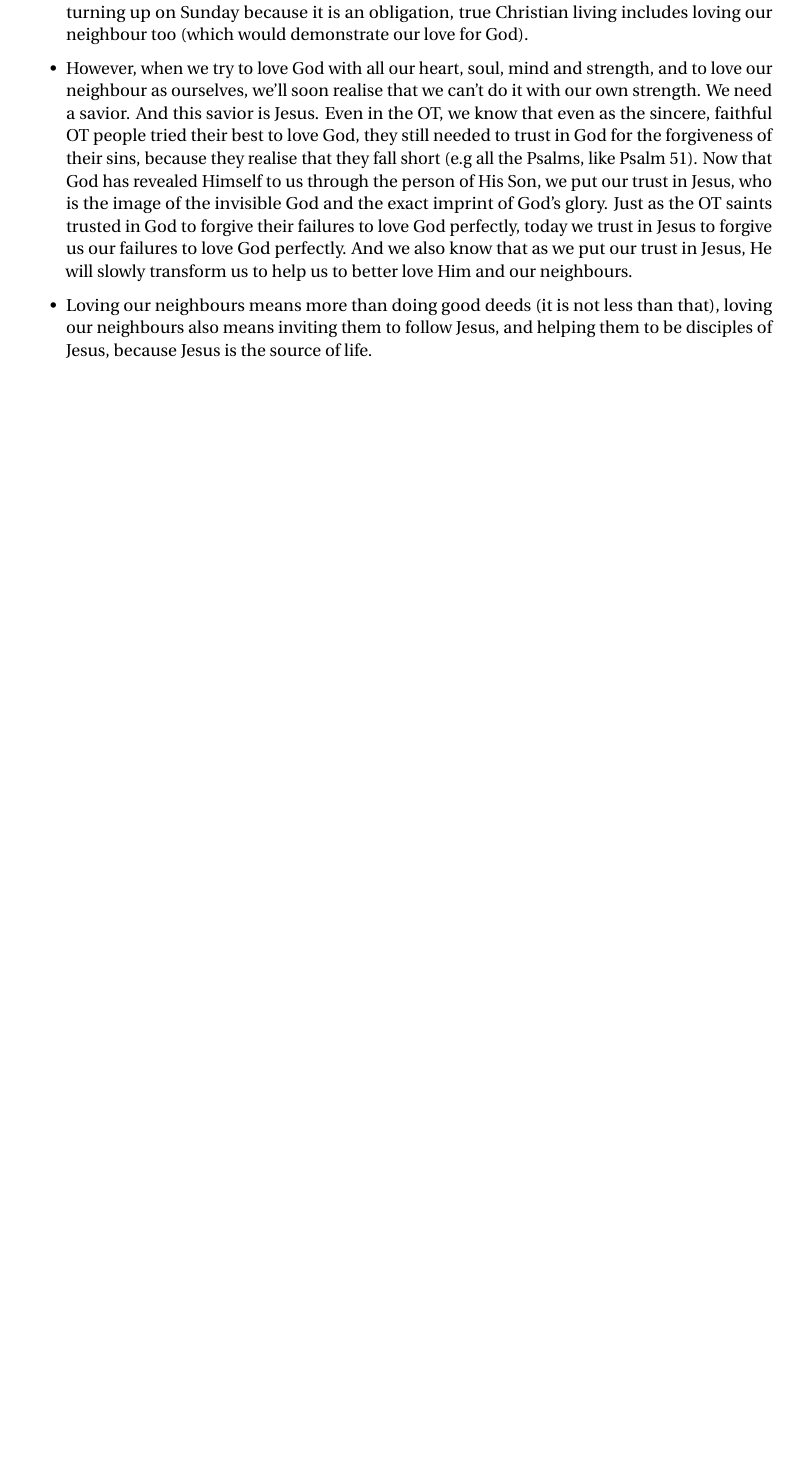
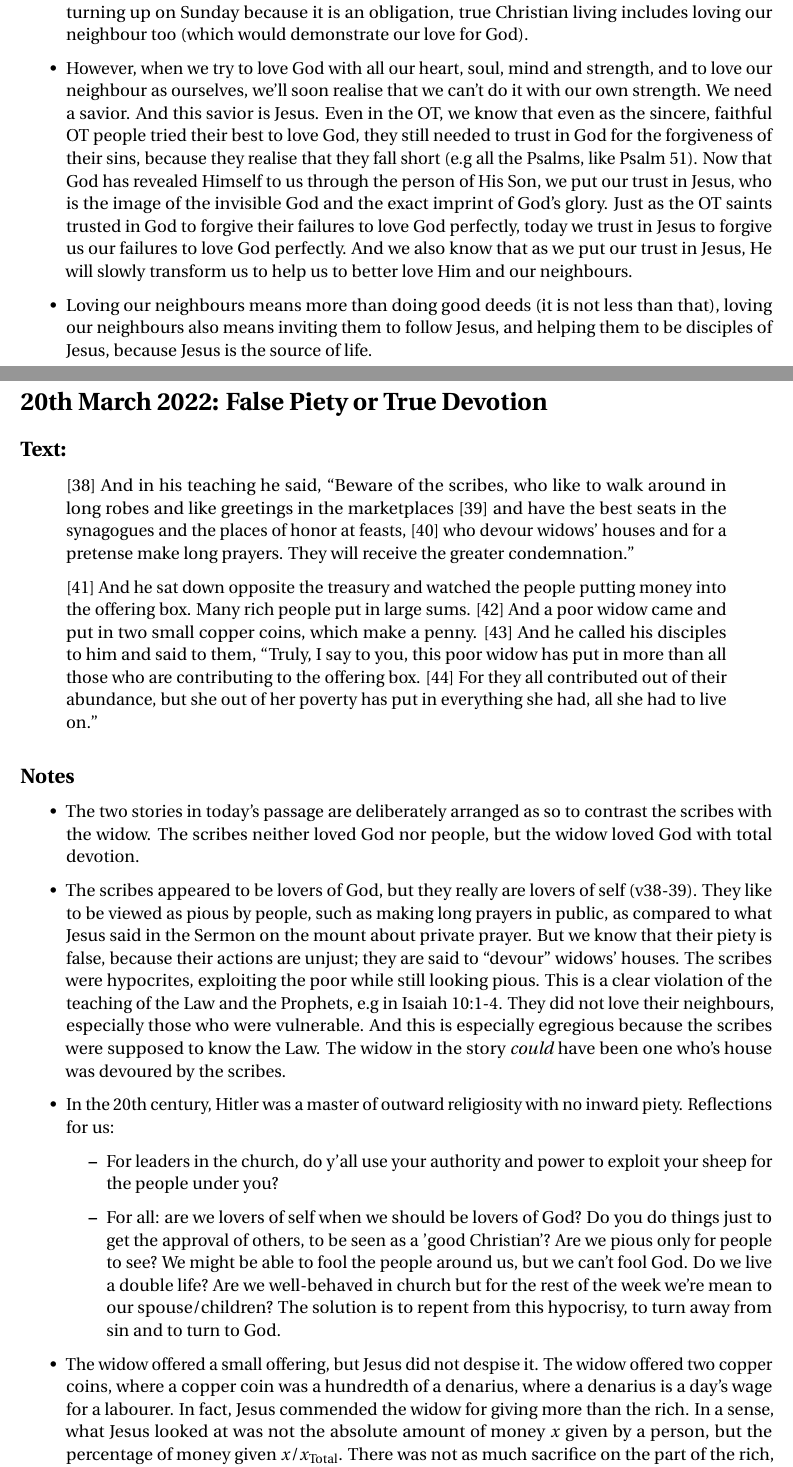
Before and after one commit to KianHwee-Lim/Sermon-notes, a LaTeX document (sermonNotes2022.tex, which reads 2022March/sermon3.tex): part of page 18 of 18 before the commit and two parts of pages 18 and 19 of 20 after it, the two joined at a grey line, cut so that both start at the same text, the shorter picture padded with empty space. Compiled offline with pdfLaTeX.

Commit message:
sermon 3 march 2022

```diff
--- /dev/null
+++ b/2022March/sermon3.tex
@@ -0,0 +1,59 @@
+\section{20th March 2022: False Piety or True Devotion}
+\subsection*{Text: }
+  \begin{quote}
+    [38] And in his teaching he said, “Beware of the scribes, who like to
+    walk around in long robes and like greetings in the marketplaces [39] and
+    have the best seats in the synagogues and the places of honor at feasts,
+    [40] who devour widows’ houses and for a pretense make long prayers.
+    They will receive the greater condemnation.”
+
+    [41] And he sat down opposite the treasury and watched the people putting
+    money into the offering box.  Many rich people put in large sums.  [42]
+    And a poor widow came and put in two small copper coins, which make a
+    penny.  [43] And he called his disciples to him and said to them, “Truly,
+    I say to you, this poor widow has put in more than all those who are
+    contributing to the offering box.  [44] For they all contributed out of
+    their abundance, but she out of her poverty has put in everything she
+    had, all she had to live on.”
+  \end{quote}
+\subsection*{Notes}
+\begin{itemize}
+  \item{The two stories in today's passage are deliberately arranged as so to
+  contrast the scribes with the widow.  The scribes neither loved God nor
+  people, but the widow loved God with total devotion.}
+  \item{The scribes appeared to be lovers of God, but they really are lovers
+  of self (v38-39).  They like to be viewed as pious by people, such as
+  making long prayers in public, as compared to what Jesus said in the Sermon
+  on the mount about private prayer.  But we know that their piety is false,
+  because their actions are unjust; they are said to "devour" widows' houses.
+  The scribes were hypocrites, exploiting the poor while still looking pious.
+  This is a clear violation of the teaching of the Law and the Prophets, e.g
+  in Isaiah 10:1-4.  They did not love their neighbours, especially those who
+  were vulnerable.  And this is especially egregious because the scribes were
+  supposed to know the Law.  The widow in the story \textit{could} have been
+  one who's house was devoured by the scribes.}
+  \item{In the 20th century, Hitler was a master of outward religiosity with
+  no inward piety. Reflections for us:
+  \begin{itemize}
+    \item{For leaders in the church, do y'all use your authority and power to
+    exploit your sheep for the people under you?}
+    \item{For all: are we lovers of self when we should be lovers of God?  Do
+    you do things just to get the approval of others, to be seen as a 'good
+    Christian'?  Are we pious only for people to see?  We might be able to
+    fool the people around us, but we can't fool God.  Do we live a double
+    life?  Are we well-behaved in church but for the rest of the week we're
+    mean to our spouse/children?  The solution is to repent from this
+    hypocrisy, to turn away from sin and to turn to God.}
+  \end{itemize}}
+  \item{The widow offered a small offering, but Jesus did not despise it.
+  The widow offered two copper coins, where a copper coin was a hundredth of
+  a denarius, where a denarius is a day's wage for a labourer.  In fact,
+  Jesus commended the widow for giving more than the rich.  In a sense, what
+  Jesus looked at was not the absolute amount of money $x$ given by a person,
+  but the percentage of money given $x/x_{\text{Total}}$.  There was not as
+  much sacrifice on the part of the rich, when they gave, but for the widow,
+  her offering was costly for her.}
+  \item{The widow serves thus as a vivid model for sacrificial discipleship,
+  complete surrender, and total trust.  Without the trust that God will care
+  for her, she probably wouldn't have given all her money.}
+  \item{ ``The story of the poor widow reminds us that in God's economy, the
```
Also changed, not shown: sermonNotes2022.tex (+1 -0 lines), sermonNotes2022.pdf, 2022March/sermon3.tex (20 more changed lines).
